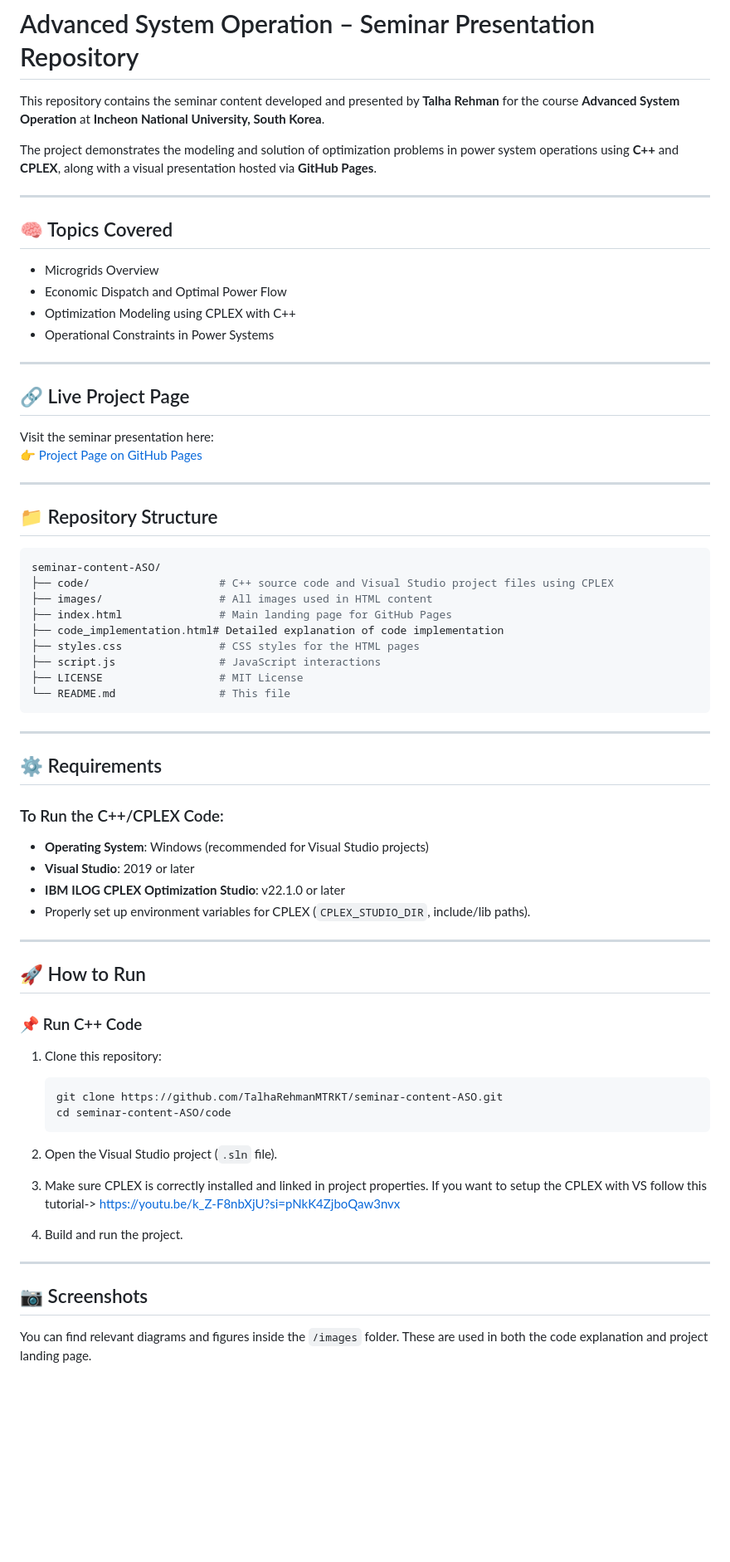
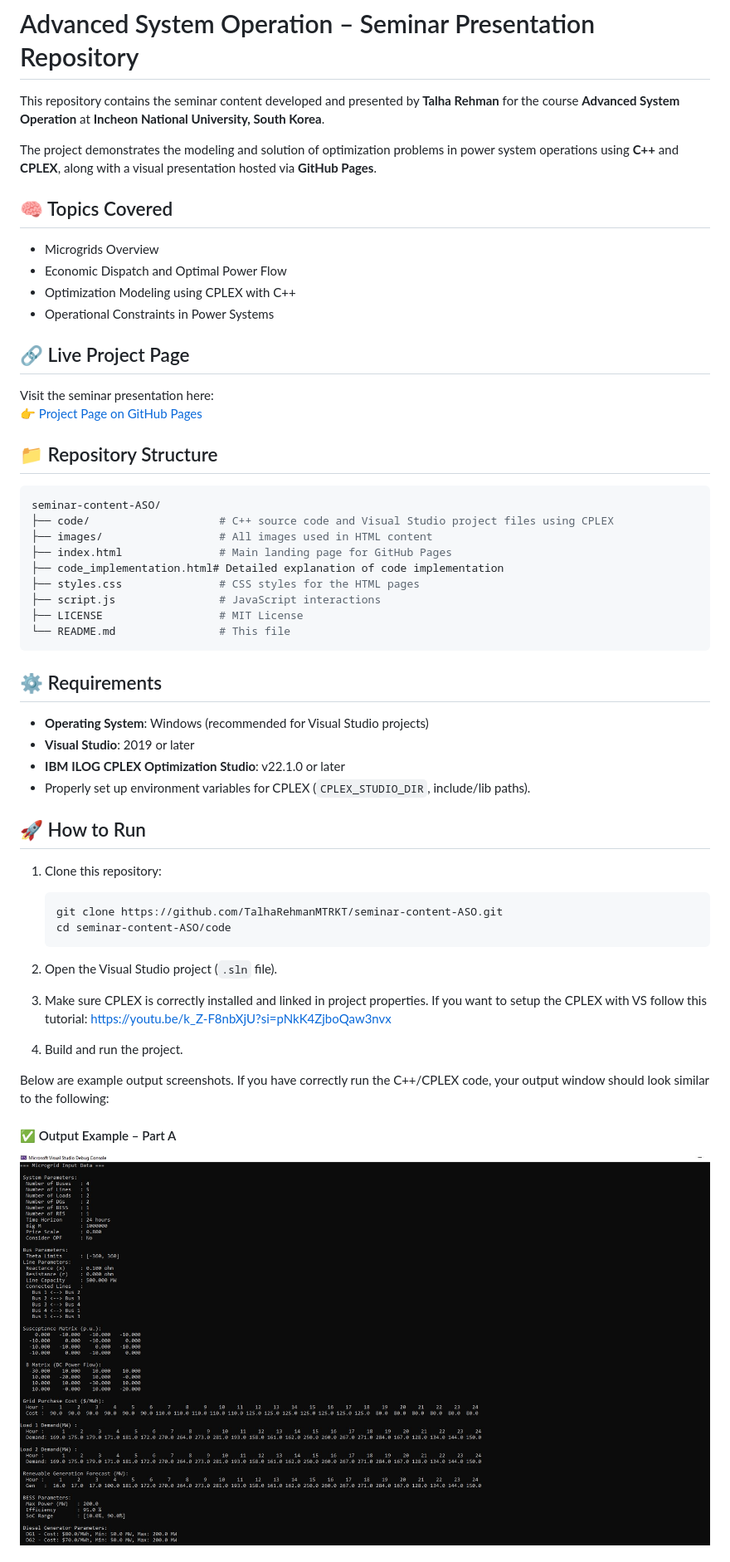
Before and after one commit to TalhaRehmanMTRKT/seminar-content-ASO, a Markdown page: README.md, the part around the change printed below. Shown: that part at 83% size. Drawn GitHub-style; pictures changed too: images/out_a.JPG (added); blank space fills up the shorter version.

````diff
--- a/README.md
+++ b/README.md
@@ -4,7 +4,6 @@ This repository contains the seminar content developed and presented by **Talha
 
 The project demonstrates the modeling and solution of optimization problems in power system operations using **C++** and **CPLEX**, along with a visual presentation hosted via **GitHub Pages**.
 
----
 
 ## 🧠 Topics Covered
 
@@ -13,14 +12,11 @@ The project demonstrates the modeling and solution of optimization problems in p
 * Optimization Modeling using CPLEX with C++
 * Operational Constraints in Power Systems
 
----
-
 ## 🔗 Live Project Page
 
 Visit the seminar presentation here:
 👉 [Project Page on GitHub Pages](https://talharehmanmtrkt.github.io/seminar-content-ASO/)
 
----
 
 ## 📁 Repository Structure
 
@@ -35,22 +31,15 @@ seminar-content-ASO/
 ├── LICENSE                  # MIT License
 └── README.md                # This file
 ```
----
 
 ## ⚙️ Requirements
-
-### To Run the C++/CPLEX Code:
 
 * **Operating System**: Windows (recommended for Visual Studio projects)
 * **Visual Studio**: 2019 or later
 * **IBM ILOG CPLEX Optimization Studio**: v22.1.0 or later
 * Properly set up environment variables for CPLEX (`CPLEX_STUDIO_DIR`, include/lib paths).
 
----
-
 ## 🚀 How to Run
-
-### 📌 Run C++ Code
 
 1. Clone this repository:
 
@@ -59,12 +48,12 @@ seminar-content-ASO/
    cd seminar-content-ASO/code
    ```
 2. Open the Visual Studio project (`.sln` file).
-3. Make sure CPLEX is correctly installed and linked in project properties. If you want to setup the CPLEX with VS follow this tutorial-> https://youtu.be/k_Z-F8nbXjU?si=pNkK4ZjboQaw3nvx
+3. Make sure CPLEX is correctly installed and linked in project properties. If you want to setup the CPLEX with VS follow this tutorial: https://youtu.be/k_Z-F8nbXjU?si=pNkK4ZjboQaw3nvx
 4. Build and run the project.
 
----
+Below are example output screenshots. If you have correctly run the C++/CPLEX code, your output window should look similar to the following:
 
-## 📷 Screenshots
+#### ✅ Output Example – Part A
 
-You can find relevant diagrams and figures inside the `/images` folder. These are used in both the code explanation and project landing page.
+![Output A](images/out_a.JPG)
 
````
Also changed, not shown: other parts of README.md (+18 -3 lines), images/out_b.JPG (added).
